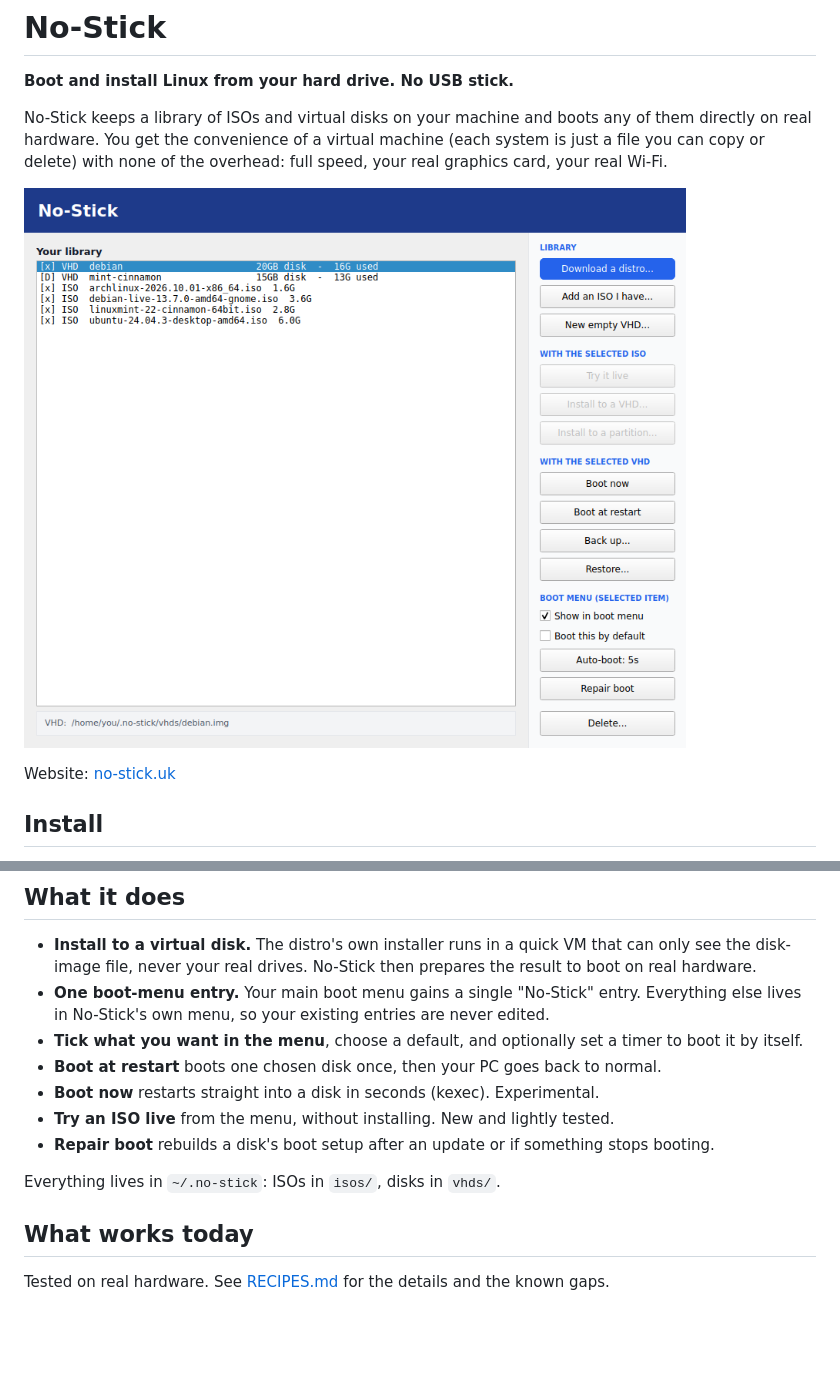
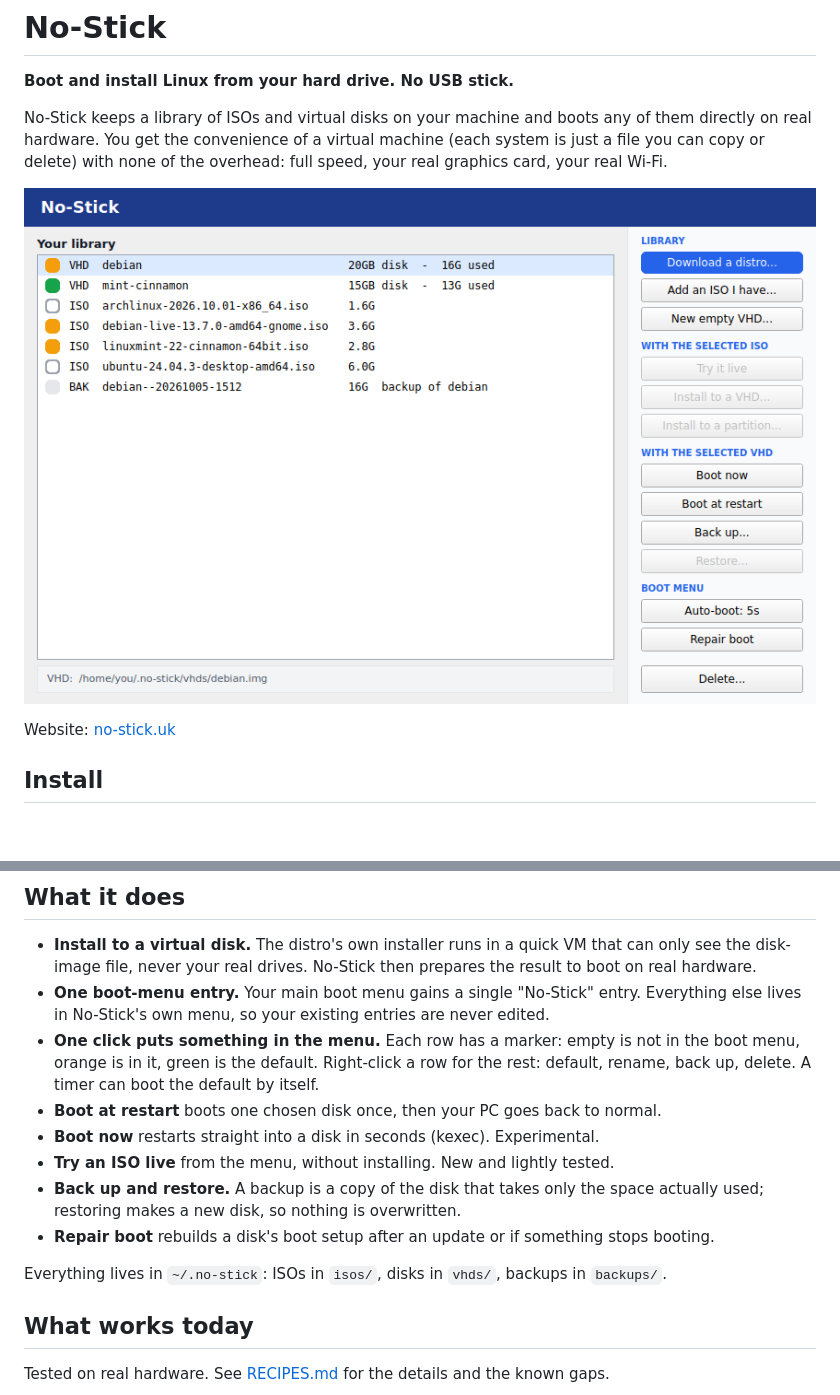
Before and after one commit to wallisoft/no-stick, a Markdown page: README.md, 2 parts joined by grey strips. Drawn GitHub-style; pictures changed too: site/screenshot.png; blank space fills up the shorter version.

Commit message:
No-Stick 0.6.0: clickable row markers, right-click menu, rename, backup and restore, smaller window

```diff
--- a/README.md
+++ b/README.md
@@ -28,13 +28,17 @@ something to the boot menu. Re-run the same command to update.
   disk-image file, never your real drives. No-Stick then prepares the result to boot on real hardware.
 - **One boot-menu entry.** Your main boot menu gains a single "No-Stick" entry. Everything else lives in
   No-Stick's own menu, so your existing entries are never edited.
-- **Tick what you want in the menu**, choose a default, and optionally set a timer to boot it by itself.
+- **One click puts something in the menu.** Each row has a marker: empty is not in the boot menu, orange is in it,
+  green is the default. Right-click a row for the rest: default, rename, back up, delete. A timer can boot the
+  default by itself.
 - **Boot at restart** boots one chosen disk once, then your PC goes back to normal.
 - **Boot now** restarts straight into a disk in seconds (kexec). Experimental.
 - **Try an ISO live** from the menu, without installing. New and lightly tested.
+- **Back up and restore.** A backup is a copy of the disk that takes only the space actually used; restoring
+  makes a new disk, so nothing is overwritten.
 - **Repair boot** rebuilds a disk's boot setup after an update or if something stops booting.
 
-Everything lives in `~/.no-stick`: ISOs in `isos/`, disks in `vhds/`.
+Everything lives in `~/.no-stick`: ISOs in `isos/`, disks in `vhds/`, backups in `backups/`.
 
 ## What works today
 
```
Also changed, not shown: 2 other files.
